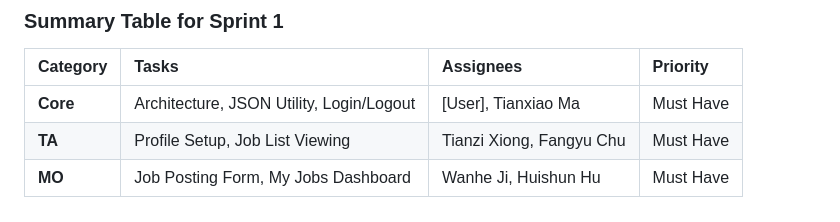
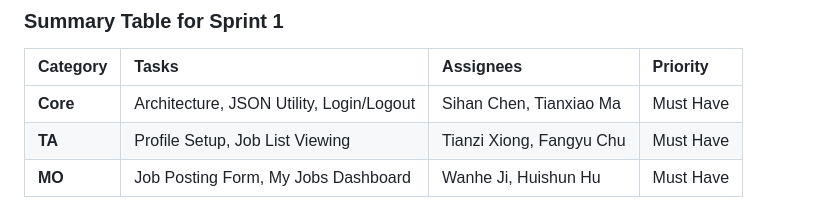
Before and after one commit to c3123/EBU6304_TA_System_Group59, a Markdown page: README.md, the part around the change. GitHub-like rendering.

```diff
--- a/README.md
+++ b/README.md
@@ -64,6 +64,6 @@ To establish the system's foundational architecture and implement core functions
 
 | Category | Tasks | Assignees | Priority |
 | :--- | :--- | :--- | :--- |
-| **Core** | Architecture, JSON Utility, Login/Logout | [User], Tianxiao Ma | Must Have |
+| **Core** | Architecture, JSON Utility, Login/Logout | Sihan Chen, Tianxiao Ma | Must Have |
 | **TA** | Profile Setup, Job List Viewing | Tianzi Xiong, Fangyu Chu | Must Have |
 | **MO** | Job Posting Form, My Jobs Dashboard | Wanhe Ji, Huishun Hu | Must Have |
```
